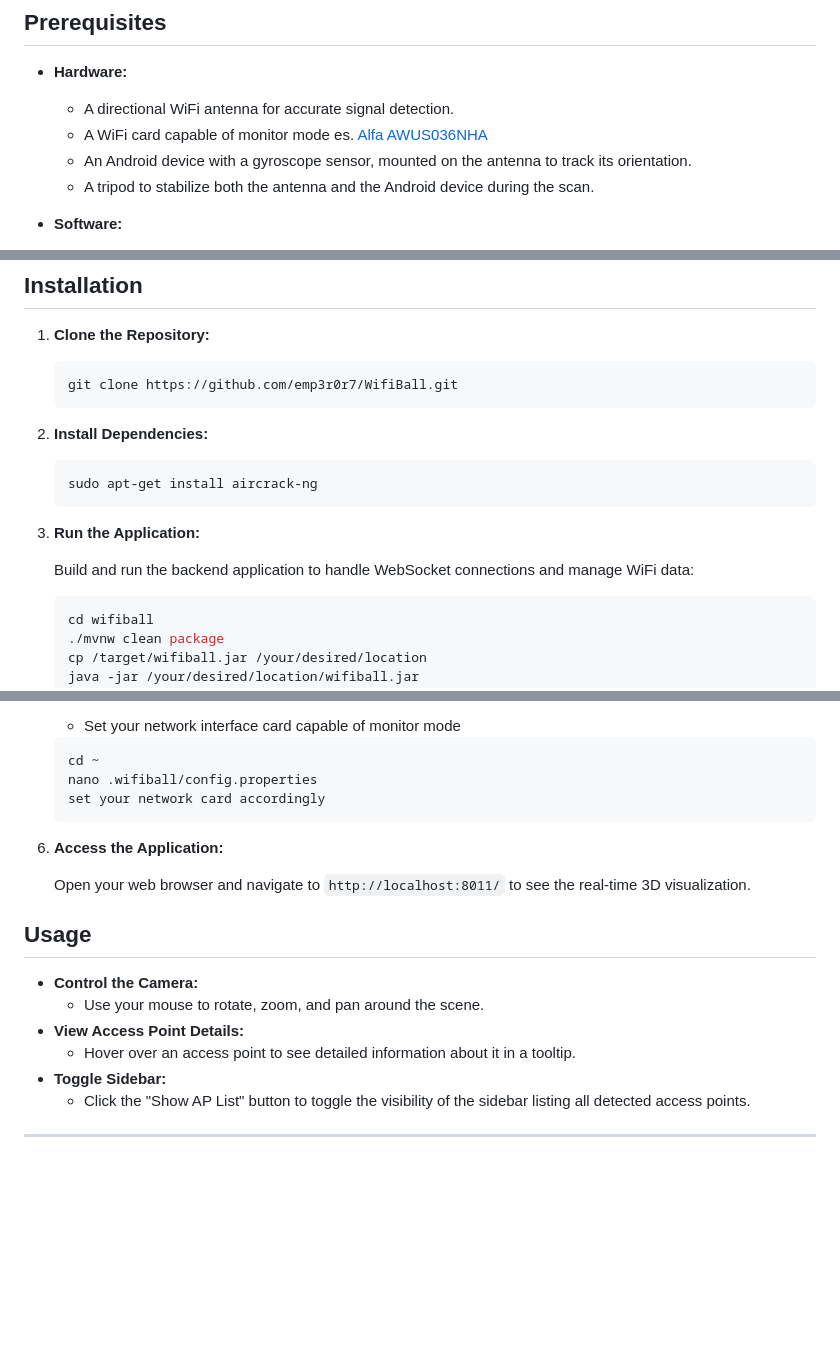
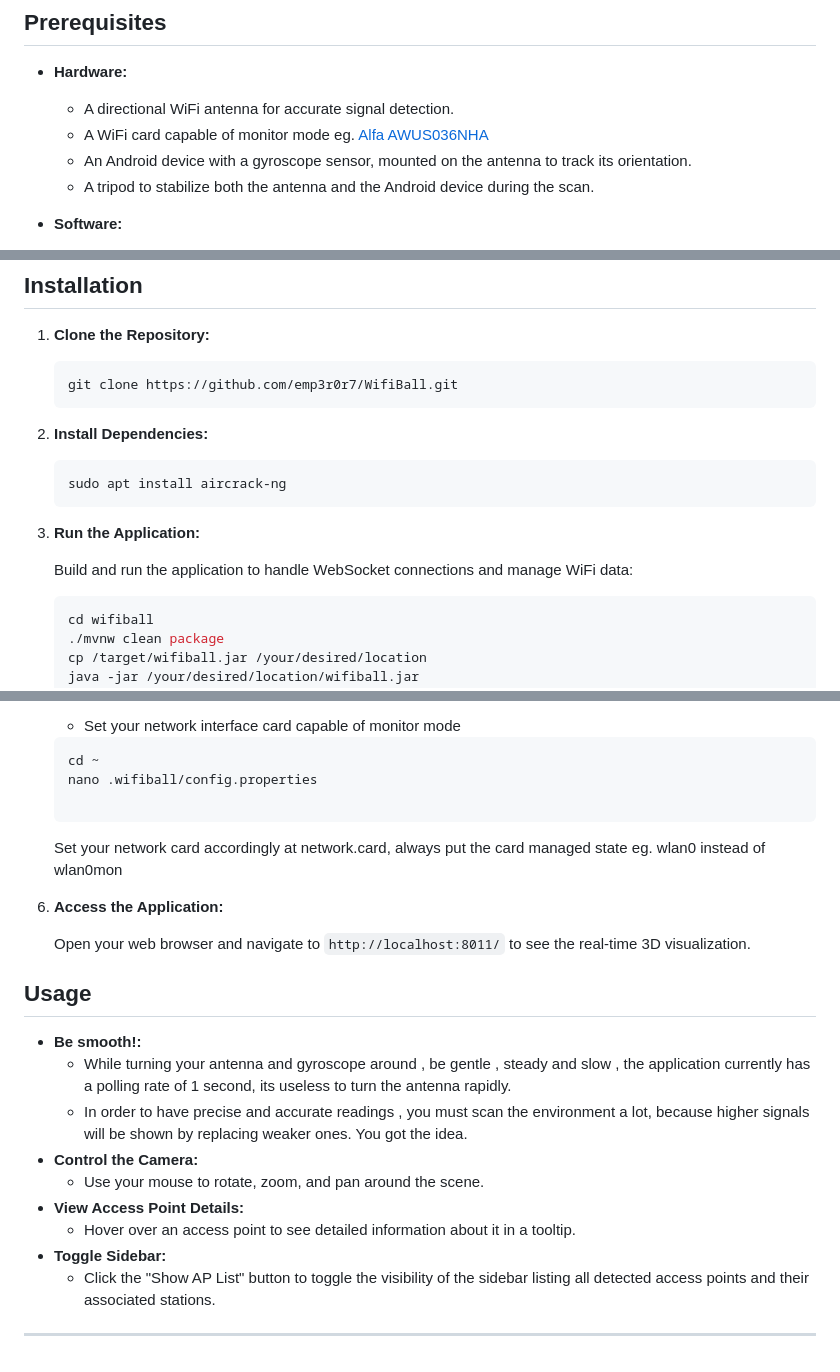
Before and after one commit to emp3r0r7/WifiBall, a Markdown page: README.md, 3 parts joined by grey strips. Drawn GitHub-style; blank space fills up the shorter version.

````diff
--- a/README.md
+++ b/README.md
@@ -21,7 +21,7 @@ This project visualizes real-time WiFi data in a 3D environment using [Babylon.j
 
 - **Hardware:**
   - A directional WiFi antenna for accurate signal detection.
-  - A WiFi card capable of monitor mode es. [Alfa AWUS036NHA](https://www.alfa.com.tw/products/awus036nha?variant=36473966166088)
+  - A WiFi card capable of monitor mode eg. [Alfa AWUS036NHA](https://www.alfa.com.tw/products/awus036nha?variant=36473966166088)
   - An Android device with a gyroscope sensor, mounted on the antenna to track its orientation.
   - A tripod to stabilize both the antenna and the Android device during the scan.
 
@@ -51,12 +51,12 @@ To better understand the physical setup required for this project, refer to the
 2. **Install Dependencies:**
 
     ```bash
-    sudo apt-get install aircrack-ng
+    sudo apt install aircrack-ng
     ```
 
 3. **Run the Application:**
 
-    Build and run the backend application to handle WebSocket connections and manage WiFi data:
+    Build and run the application to handle WebSocket connections and manage WiFi data:
 
     ```bash
     cd wifiball
@@ -78,8 +78,9 @@ To better understand the physical setup required for this project, refer to the
      ```bash
     cd ~
     nano .wifiball/config.properties
-    set your network card accordingly
+
     ```
+    Set your network card accordingly at network.card, always put the card managed state eg. wlan0 instead of wlan0mon
 
 6. **Access the Application:**
 
@@ -87,12 +88,14 @@ To better understand the physical setup required for this project, refer to the
 
 ## Usage
 
+- **Be smooth!:**
+  - While turning your antenna and gyroscope around , be gentle , steady and slow , the application currently has a polling rate of 1 second, its useless to turn the antenna rapidly.
+  - In order to have precise and accurate readings , you must scan the environment a lot, because higher signals will be shown by replacing weaker ones. You got the idea.
 - **Control the Camera:**
   - Use your mouse to rotate, zoom, and pan around the scene.
 - **View Access Point Details:**
   - Hover over an access point to see detailed information about it in a tooltip.
 - **Toggle Sidebar:**
-  - Click the "Show AP List" button to toggle the visibility of the sidebar listing all detected access points.
-
+  - Click the "Show AP List" button to toggle the visibility of the sidebar listing all detected access points and their associated stations.
 
 ---
````
